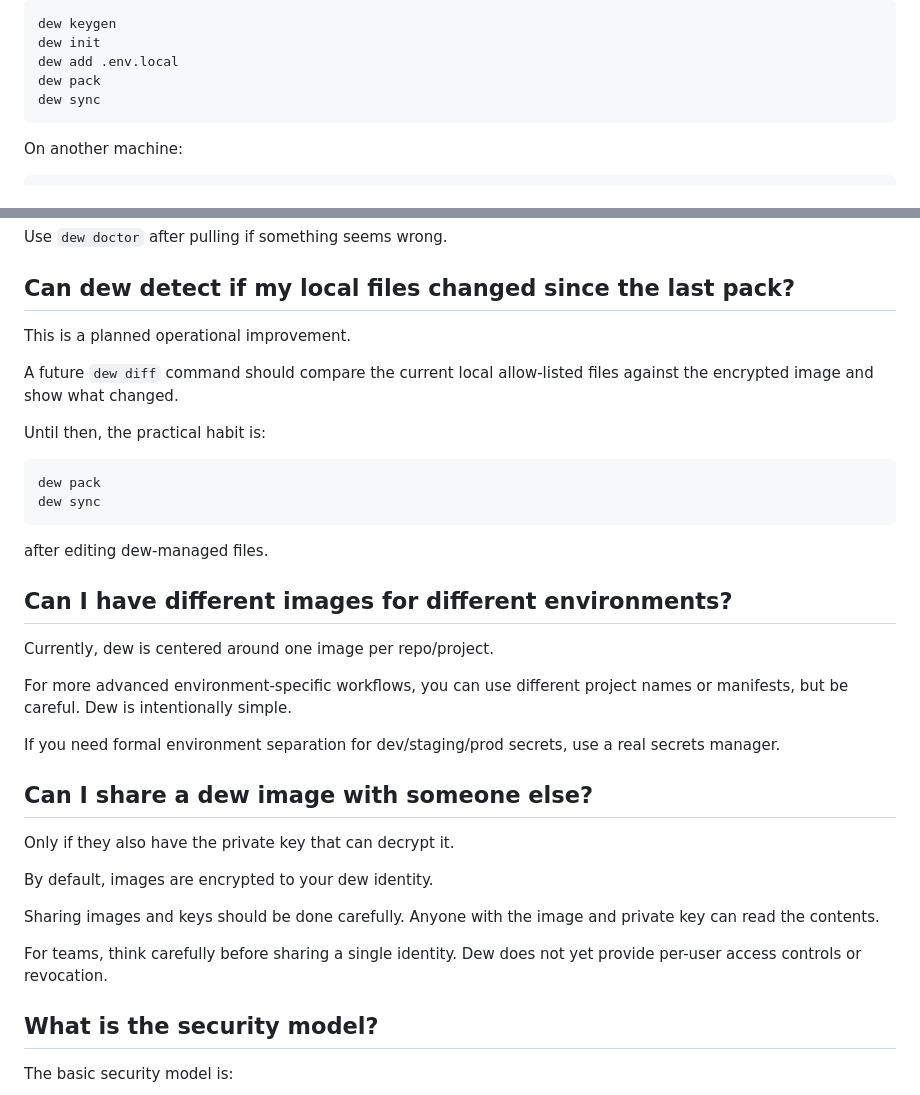
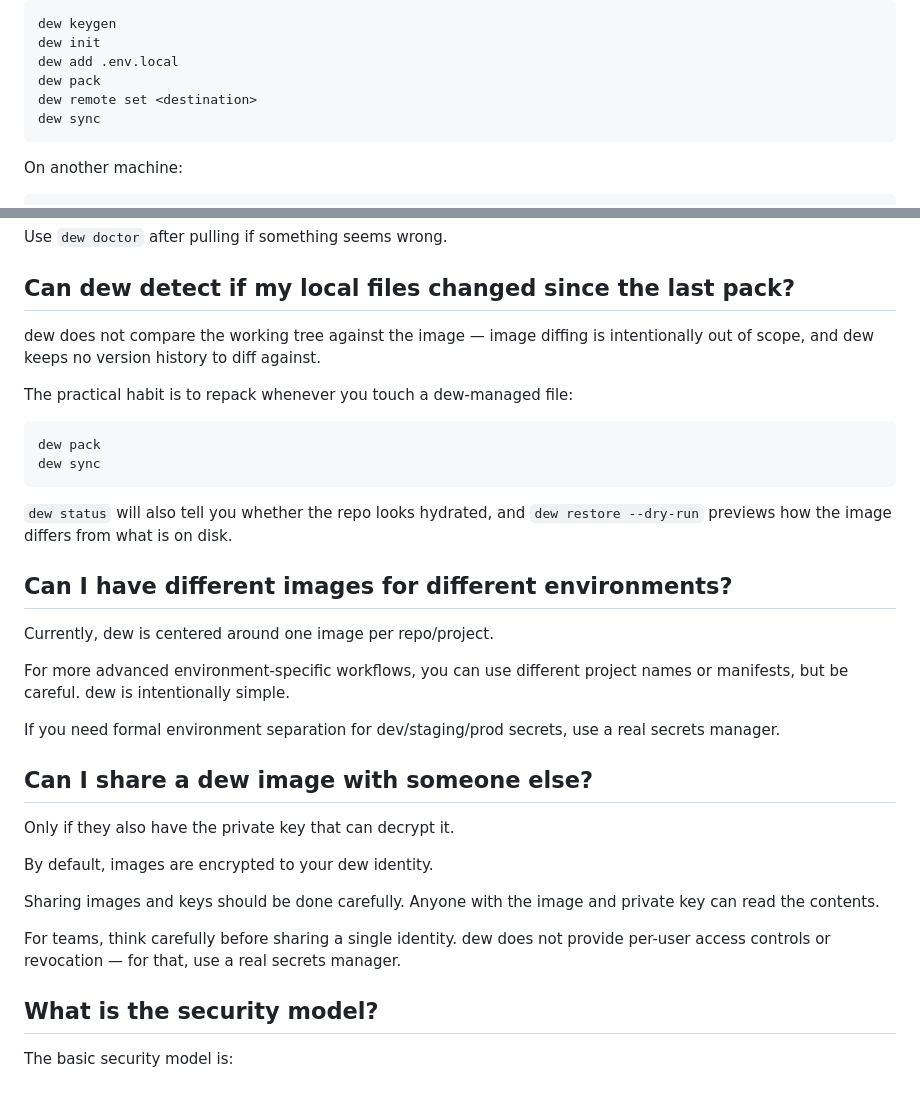
Before and after one commit to vedanta/dew, a Markdown page: docs/FAQ.md, 2 parts joined by grey strips. Rendered like a GitHub page.

````diff
--- a/docs/FAQ.md
+++ b/docs/FAQ.md
@@ -129,6 +128,7 @@ dew keygen
 dew init
 dew add .env.local
 dew pack
+dew remote set <destination>
 dew sync
 ```
 
@@ -903,24 +904,22 @@ Use `dew doctor` after pulling if something seems wrong.
 
 ## Can dew detect if my local files changed since the last pack?
 
-This is a planned operational improvement.
+dew does not compare the working tree against the image — image diffing is intentionally out of scope, and dew keeps no version history to diff against.
 
-A future `dew diff` command should compare the current local allow-listed files against the encrypted image and show what changed.
-
-Until then, the practical habit is:
+The practical habit is to repack whenever you touch a dew-managed file:
 
 ```bash
 dew pack
 dew sync
 ```
 
-after editing dew-managed files.
+`dew status` will also tell you whether the repo looks hydrated, and `dew restore --dry-run` previews how the image differs from what is on disk.
 
 ## Can I have different images for different environments?
 
 Currently, dew is centered around one image per repo/project.
 
-For more advanced environment-specific workflows, you can use different project names or manifests, but be careful. Dew is intentionally simple.
+For more advanced environment-specific workflows, you can use different project names or manifests, but be careful. dew is intentionally simple.
 
 If you need formal environment separation for dev/staging/prod secrets, use a real secrets manager.
 
@@ -932,7 +931,7 @@ By default, images are encrypted to your dew identity.
 
 Sharing images and keys should be done carefully. Anyone with the image and private key can read the contents.
 
-For teams, think carefully before sharing a single identity. Dew does not yet provide per-user access controls or revocation.
+For teams, think carefully before sharing a single identity. dew does not provide per-user access controls or revocation — for that, use a real secrets manager.
 
 ## What is the security model?
 
````
Also changed, not shown: other parts of docs/FAQ.md (+27 -27 lines), 1 other file.
